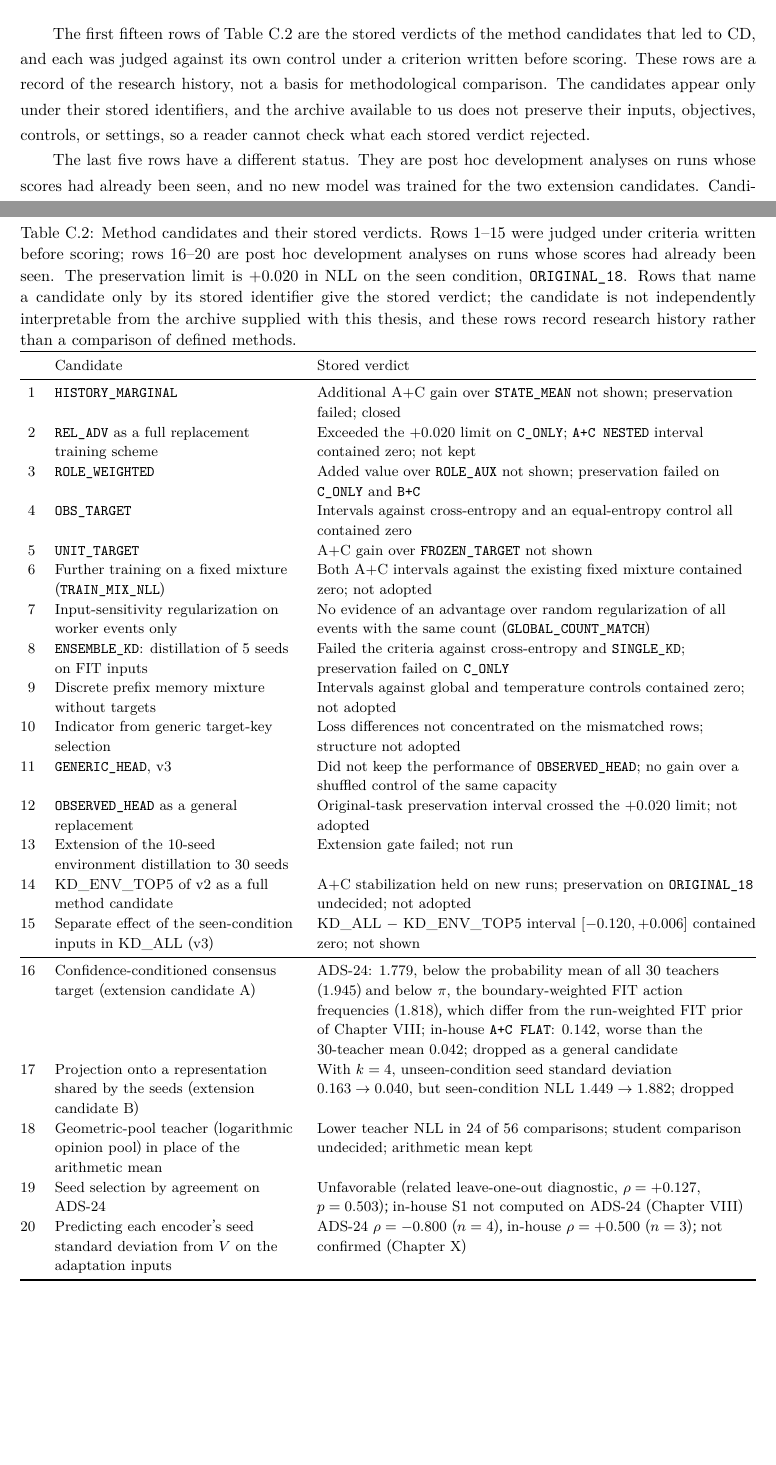
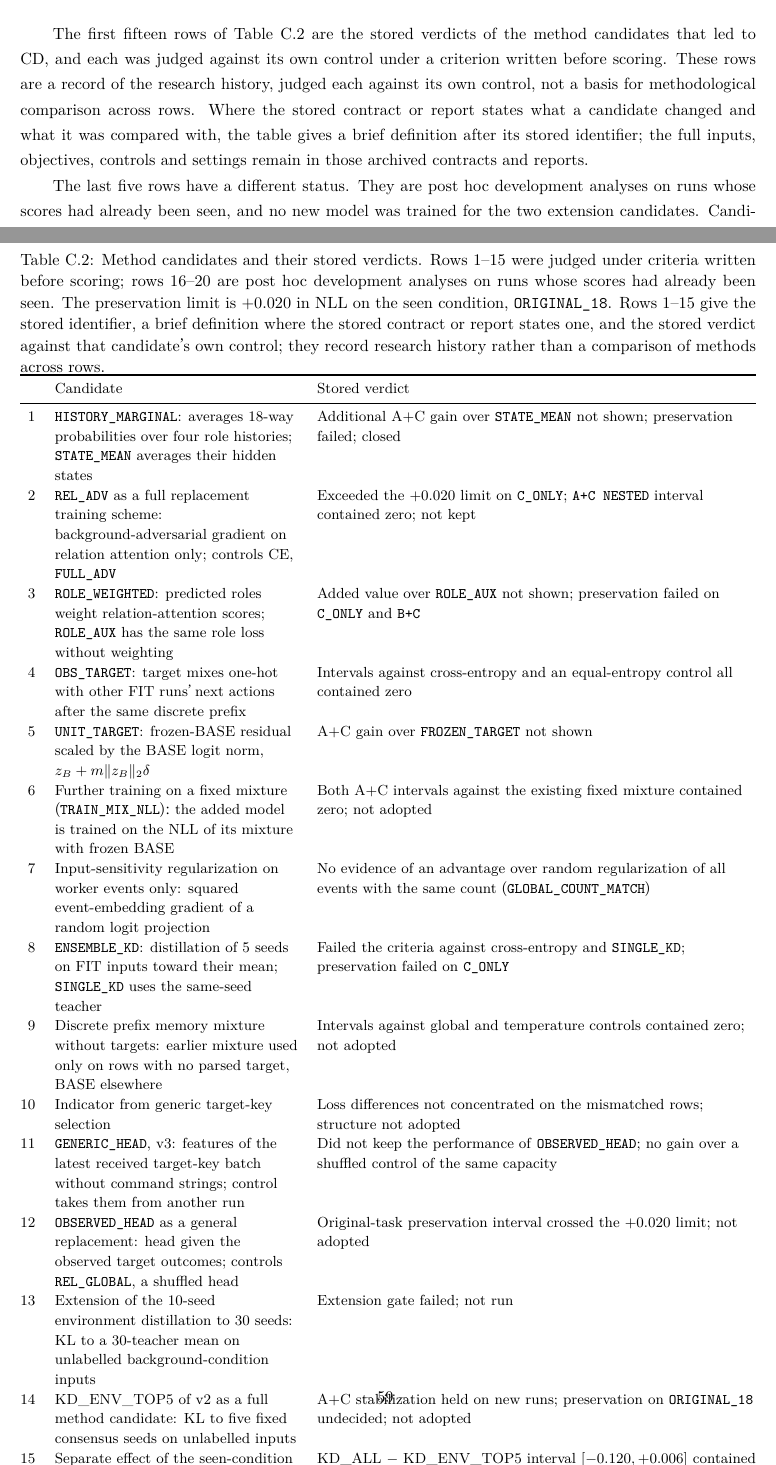
Before and after one commit to pyk-kentech/-, a LaTeX thesis (kentech.tex, which reads main/prophet/c_rejected.tex): two parts of pages 69 and 71 of 84, joined at a grey line, cut so that both start at the same text, the shorter picture padded with empty space. Compiled offline with XeLaTeX.

Commit message:
paper: one-line definitions for appendix C candidates from stored contracts; close author items 5, 18, 31, 33, 41, 44

```diff
--- a/main/prophet/c_rejected.tex
+++ b/main/prophet/c_rejected.tex
@@ -100,11 +100,13 @@ The partial v2 collection contaminated the original-task data
 The first fifteen rows of Table~\ref{tab:rej-candidates} are the
 stored verdicts of the method candidates that led to CD, and each was
 judged against its own control under a criterion written before
-scoring. These rows are a record of the research history, not a
-basis for methodological comparison. The candidates appear only under
-their stored identifiers, and the archive available to us does not
-preserve their inputs, objectives, controls, or settings, so a reader
-cannot check what each stored verdict rejected.
+scoring. These rows are a record of the research history, judged each
+against its own control, not a basis for methodological comparison
+across rows. Where the stored contract or report states what a
+candidate changed and what it was compared with, the table gives a
+brief definition after its stored identifier; the full inputs,
+objectives, controls and settings remain in those archived contracts
+and reports.
 
 The last five rows have a
 different status. They are post hoc development analyses on runs whose
@@ -147,58 +151,91 @@ condition of ADS-24 but raised the loss on its preservation runs from 1.449 to
 judged under criteria written before scoring; rows 16--20 are post hoc
 development analyses on runs whose scores had already been seen. The
 preservation limit is $+0.020$ in NLL on the seen condition, \texttt{ORIGINAL\_18}. Rows
-that name a candidate only by its stored identifier give the stored
-verdict; the candidate is not independently interpretable from the
-archive supplied with this thesis, and these rows record research
-history rather than a comparison of defined methods.}
+1--15 give the stored identifier, a brief definition where the stored
+contract or report states one, and the stored verdict against that
+candidate's own control; they record research history rather than a
+comparison of methods across rows.}
 \label{tab:rej-candidates}
 \begin{tabularx}{\textwidth}{@{}r>{\raggedright\arraybackslash}p{0.33\textwidth}>{\raggedright\arraybackslash}X@{}}
 \toprule
 & Candidate & Stored verdict \\
 \midrule
-1 & \texttt{HISTORY\_MARGINAL}
+1 & \texttt{HISTORY\_MARGINAL}: averages 18-way probabilities over four
+    role histories; \texttt{STATE\_MEAN} averages their hidden states
   & Additional A+C gain over \texttt{STATE\_MEAN} not shown;
     preservation failed; closed \\
-2 & \texttt{REL\_ADV} as a full replacement training scheme
+% 출처: OT/PROPHET_HISTORY_HYPOTHESIS_MARGINAL_20261118/CONTRACT.md:3--5,28--31
+2 & \texttt{REL\_ADV} as a full replacement training scheme:
+    background-adversarial gradient on relation attention only; controls
+    CE, \texttt{FULL\_ADV}
   & Exceeded the $+0.020$ limit on \texttt{C\_ONLY}; \texttt{A+C NESTED}
     interval contained zero; not kept \\
-3 & \texttt{ROLE\_WEIGHTED}
+% 출처: OT/REL_CONDITIONAL_BACKGROUND_ADV_FIXED_20261116/CONTRACT.md:9--11,17,23
+3 & \texttt{ROLE\_WEIGHTED}: predicted roles weight relation-attention
+    scores; \texttt{ROLE\_AUX} has the same role loss without weighting
   & Added value over \texttt{ROLE\_AUX} not shown; preservation failed on
     \texttt{C\_ONLY} and \texttt{B+C} \\
-4 & \texttt{OBS\_TARGET}
+% 출처: OT/PROPHET_ROLE_WEIGHTED_FIXED_20261116/CONTRACT.md:22--25
+4 & \texttt{OBS\_TARGET}: target mixes one-hot with other FIT runs' next
+    actions after the same discrete prefix
   & Intervals against cross-entropy and an equal-entropy control all
     contained zero \\
-5 & \texttt{UNIT\_TARGET}
+% 출처: OT/PROPHET_OBS_TARGET_FIXED_20261116/CONTRACT.md:13--24
+5 & \texttt{UNIT\_TARGET}: frozen-BASE residual scaled by the BASE logit
+    norm, $z_B + m\lVert z_B\rVert_2\delta$
   & A+C gain over \texttt{FROZEN\_TARGET} not shown \\
-6 & Further training on a fixed mixture (\texttt{TRAIN\_MIX\_NLL})
+% 출처: OT/PROPHET_FROZEN_UNIT_RESIDUAL_FIXED_20261117/CONTRACT.md:3 (FROZEN_TARGET 은 z_B + m*delta)
+6 & Further training on a fixed mixture (\texttt{TRAIN\_MIX\_NLL}): the
+    added model is trained on the NLL of its mixture with frozen BASE
   & Both A+C intervals against the existing fixed mixture contained
     zero; not adopted \\
-7 & Input-sensitivity regularization on worker events only
+% 출처: OT/PROPHET_BOUNDED_MIX_OBJECTIVE_FIXED_20261116/CONTRACT.md:10--16,19--20
+7 & Input-sensitivity regularization on worker events only: squared
+    event-embedding gradient of a random logit projection
   & No evidence of an advantage over random regularization of all
     events with the same count (\texttt{GLOBAL\_COUNT\_MATCH}) \\
-8 & \texttt{ENSEMBLE\_KD}: distillation of 5 seeds on FIT inputs
+% 출처: OT/PROPHET_WORKER_GLOBAL_COUNT_MATCH_20261117/FINAL_REPORT_KO.md:5,10--11 (계약 파일 없음, 보고서 기준)
+8 & \texttt{ENSEMBLE\_KD}: distillation of 5 seeds on FIT inputs toward
+    their mean; \texttt{SINGLE\_KD} uses the same-seed teacher
   & Failed the criteria against cross-entropy and \texttt{SINGLE\_KD};
     preservation failed on \texttt{C\_ONLY} \\
-9 & Discrete prefix memory mixture without targets
+% 출처: OT/PROPHET_ENS_BASE_KD_FIXED_20261116/CONTRACT.md:11,15
+9 & Discrete prefix memory mixture without targets: earlier mixture used
+    only on rows with no parsed target, BASE elsewhere
   & Intervals against global and temperature controls contained zero;
     not adopted \\
+% 출처: OT/PROPHET_DISCRETE_PREFIX_NO_TARGET_POSTHOC_V2_20261118/REPORT_KO.md:5 (계약 파일 없음, 보고서 기준).
+%   기억 혼합 자체의 정의는 이 파일이 아니라 0단계 보고서(PROPHET_DISCRETE_PREFIX_MEMORY_CURRENT_20261118)를 가리킨다 — 정의 절은 범위 제한만 적었다.
 10 & Indicator from generic target-key selection
   & Loss differences not concentrated on the mismatched rows; structure
     not adopted \\
-11 & \texttt{GENERIC\_HEAD}, v3
+% 정의 안 붙임: OT/PROPHET_GENERIC_TARGET_SELECTION_AUDIT_20261119/REPORT_KO.md 는 감사(신규 fit 0)이며
+%   두 key 선택 기준(:3)만 적고, 채택 여부를 따진 '지시기'의 입력·구조는 정의하지 않는다.
+11 & \texttt{GENERIC\_HEAD}, v3: features of the latest received target-key
+    batch without command strings; control takes them from another run
   & Did not keep the performance of \texttt{OBSERVED\_HEAD}; no gain over
     a shuffled control of the same capacity \\
-12 & \texttt{OBSERVED\_HEAD} as a general replacement
+% 출처: OT/PROPHET_GENERIC_HEAD_CAPACITY_MATCHED_20261119/FINAL_REPORT_KO.md:3,7; CONTRACT_V2_BEFORE_FIT.md:9
+12 & \texttt{OBSERVED\_HEAD} as a general replacement: head given the
+    observed target outcomes; controls \texttt{REL\_GLOBAL}, a shuffled head
   & Original-task preservation interval crossed the $+0.020$ limit; not
     adopted \\
-13 & Extension of the 10-seed environment distillation to 30 seeds
+% 출처: OT/PROPHET_OBSERVED_HEAD_STAGE1_CONFIRM_20261119/FINAL_REPORT_KO.md:5; STAGE1_CONTRACT.md:13,19
+13 & Extension of the 10-seed environment distillation to 30 seeds: KL
+    to a 30-teacher mean on unlabelled background-condition inputs
   & Extension gate failed; not run \\
-14 & KD\_ENV\_TOP5 of v2 as a full method candidate
+% 출처: OT/PROPHET_ENV_CONSENSUS_KD_20261119/FINAL_REPORT_KO.md:11 (계약 파일 없음, 보고서 기준; 대조 KD_SELF·KD_FIT 같은 줄)
+14 & KD\_ENV\_TOP5 of v2 as a full method candidate: KL to five fixed
+    consensus seeds on unlabelled inputs
   & A+C stabilization held on new runs; preservation on
     \texttt{ORIGINAL\_18} undecided; not adopted \\
-15 & Separate effect of the seen-condition inputs in KD\_ALL (v3)
+% 출처: OT/PROPHET_ENV_CONSENSUS_KD_V2_20261119/CONTRACT_V2.md:9,26,30; 재확인 군은
+%   OT/PROPHET_ENV_KD_V2_DIAG_RECHECK_20261120/CONTRACT_RECHECK.md:13 (대조 REL_GLOBAL·KD_SELF, :21)
+15 & Separate effect of the seen-condition inputs in KD\_ALL (v3): KL also
+    on unlabelled original-condition inputs
   & KD\_ALL $-$ KD\_ENV\_TOP5 interval $[-0.120, +0.006]$ contained zero;
     not shown \\
+% 출처: OT/PROPHET_ENV_CONSENSUS_KD_V3_20261120/CONTRACT_V3.md:5,7,9 (KD_ENV_TOP5 = A만 KL, KD_ALL = A+B KL)
 \midrule
 16 & Confidence-conditioned consensus target (extension candidate~A)
     & ADS-24: 1.779, below the probability mean of all 30 teachers
```
Also changed, not shown: main/99_conclusion.tex (+7 -21 lines), main/prophet/c_rejected.tex (6 more changed lines).
